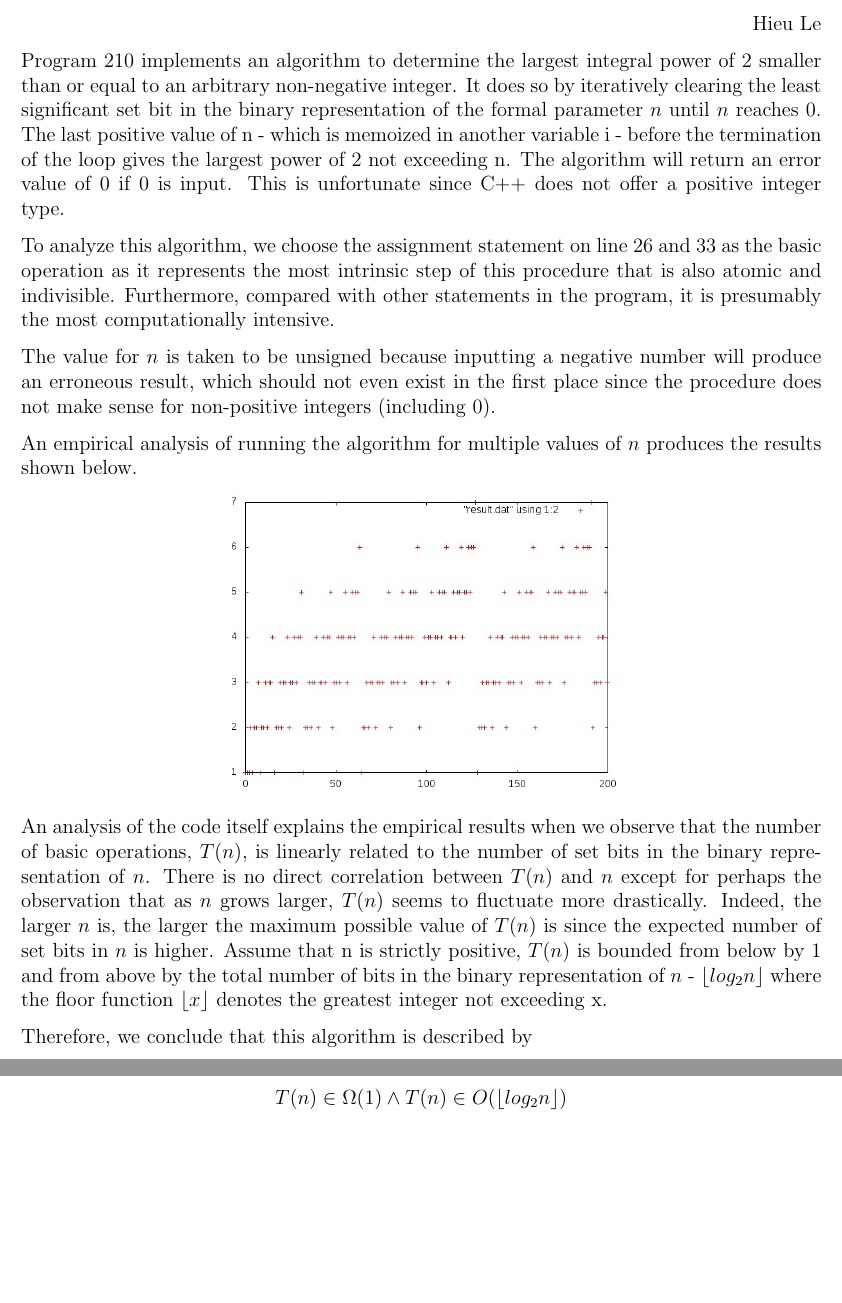
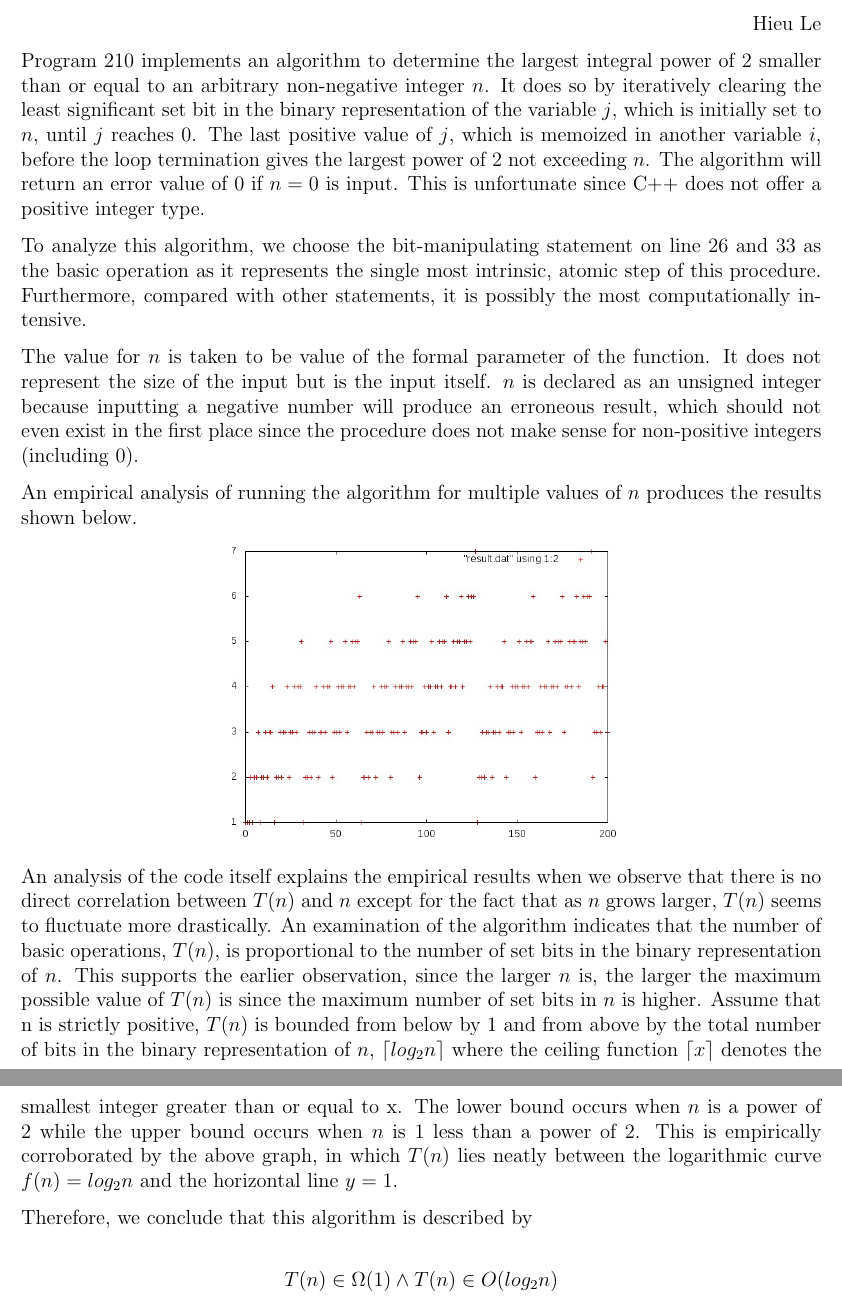
Before and after one commit to hieule22/cs310, a LaTeX document (0210/leh_210.tex): two parts of pages 1 and 2 of 2, joined at a grey line, cut so that both start at the same text, the shorter picture padded with empty space. Compiled offline with pdfLaTeX.

Commit message:
Sync with submitted homeworks

```diff
--- a/0210/leh_210.tex
+++ b/0210/leh_210.tex
@@ -19,45 +19,53 @@ Hieu Le
 
 Program 210 implements an algorithm to determine the largest integral
 power of 2 smaller than or equal to an arbitrary non-negative
-integer. It does so by iteratively clearing the least significant set bit
-in the binary representation of the formal parameter $n$ until $n$ reaches 0.
-The last positive value of n - which is memoized in another variable i -
-before the termination of the loop gives the largest power of 2 not exceeding
-n. The algorithm will return an error value of 0 if 0 is input. This is
-unfortunate since C++ does not offer a positive integer type.
+integer $n$. It does so by iteratively clearing the least significant set bit
+in the binary representation of the variable $j$, which is initially set to $n$,
+until $j$ reaches 0. The last positive value of $j$, which is memoized in another
+variable $i$, before the loop termination gives the largest power of 2 not
+exceeding $n$. The algorithm will return an error value of 0 if $n = 0$ is input.
+This is unfortunate since C++ does not offer a positive integer type.
 
-To analyze this algorithm, we choose the assignment statement on line 26 and 33 as the basic operation as it represents the most intrinsic step of this procedure
-that is also atomic and indivisible. Furthermore, compared with other statements
-in the program, it is presumably the most computationally intensive.
+To analyze this algorithm, we choose the bit-manipulating statement on line 26
+ and 33 as the basic operation as it represents the single most intrinsic, atomic
+ step of this procedure. Furthermore, compared with other statements, it is
+ possibly the most computationally intensive.
 
-The value for $n$ is taken to be unsigned because inputting a negative number
-will produce an erroneous result, which should not even exist in the first
-place since the procedure does not make sense for non-positive integers
+The value for $n$ is taken to be value of the formal parameter of the function.
+It does not represent the size of the input but is the input itself. $n$ is
+declared as an unsigned integer because inputting a negative number will
+produce an erroneous result, which should not even exist in the first place
+since the procedure does not make sense for non-positive integers
 (including 0).
 
 An empirical analysis of running the algorithm for multiple values of
 $n$ produces the results shown below.
 
 \begin{center}
-\scalebox{.5} {\includegraphics{plot.jpeg}}
+\scalebox{.5} {\includegraphics{plot}}
 \end{center}
 
 An analysis of the code itself explains the empirical results when we
-observe that the number of basic operations, $T(n)$, is linearly related to
-the number of set bits in the binary representation of $n$. There is no
-direct correlation between $T(n)$ and $n$ except for perhaps the observation
-that as $n$ grows larger, $T(n)$ seems to fluctuate more drastically. Indeed,
-the larger $n$ is, the larger the maximum possible value of $T(n)$ is since
-the expected number of set bits in $n$ is higher. Assume that n is strictly
-positive, $T(n)$ is bounded from below by $1$ and from above by the total
-number of bits in the binary representation of $n$ -
-$\left \lfloor {log_2n} \right \rfloor$ where the floor function
-$\left \lfloor {x} \right \rfloor$ denotes the greatest integer not exceeding x.
+observe that there is no direct correlation between $T(n)$ and $n$ except
+for the fact that as $n$ grows larger, $T(n)$ seems to fluctuate
+more drastically. An examination of the algorithm indicates that the number
+of basic operations, $T(n)$, is proportional to the number of set bits in
+the binary representation of $n$. This supports the earlier observation,
+since the larger $n$ is, the larger the maximum possible value of $T(n)$
+is since the maximum number of set bits in $n$ is higher. Assume that n is
+strictly positive, $T(n)$ is bounded from below by $1$ and from above by
+the total number of bits in the binary representation of $n$,
+$\left \lceil {log_2n} \right \rceil$ where the ceiling function
+$\left \lceil {x} \right \rceil$ denotes the smallest integer greater than
+or equal to x. The lower bound occurs when $n$ is a power of 2 while the
+upper bound occurs when $n$ is 1 less than a power of 2. This is empirically
+corroborated by the above graph, in which $T(n)$ lies neatly between the
+logarithmic curve $f(n) = log_2n$ and the horizontal line $y = 1$.
 
 Therefore, we conclude that this algorithm is described by
 
 \[
-T(n) \in \Omega( 1 ) \land T(n) \in O(\left \lfloor {log_2n} \right \rfloor)
+T(n) \in \Omega( 1 ) \land T(n) \in O(log_2n)
 \]
 
 \end{document}
```
Also changed, not shown: 0202/0202.tex (deleted, +0 -108 lines), 0202/0202.pdf (deleted), 0202/leh_202.pdf (added), 0210/leh_210.pdf, 2 other files.
